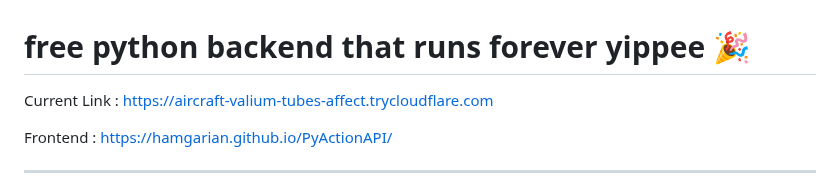
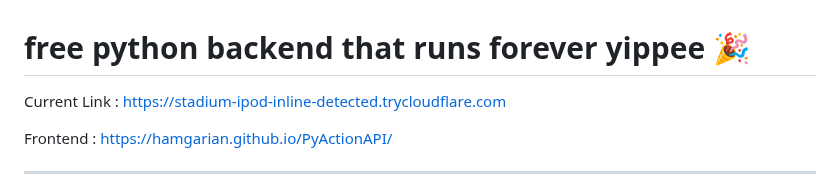
Before and after one commit to hamgarian/PyActionAPI, a Markdown page: README.md, the part around the change. Rendered like a GitHub page.

Commit message:
Update README with current Cloudflared tunnel link [skip ci]

```diff
--- a/README.md
+++ b/README.md
@@ -1,6 +1,6 @@
 # free python backend that runs forever yippee 🎉
 
-Current Link : https://aircraft-valium-tubes-affect.trycloudflare.com
+Current Link : https://stadium-ipod-inline-detected.trycloudflare.com
 
 Frontend : https://hamgarian.github.io/PyActionAPI/
 
```
